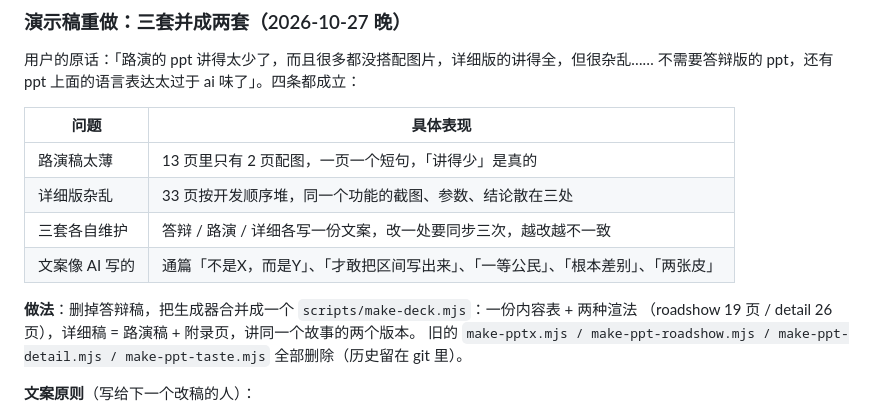
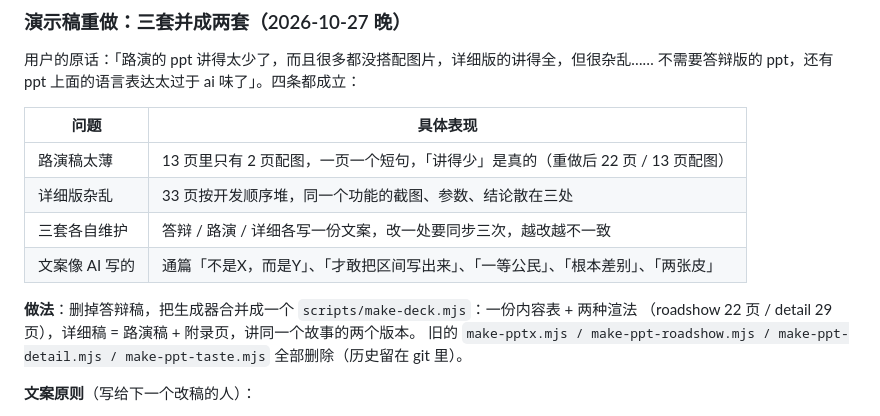
Before and after one commit to whiteyuexi/cet4-vocab-check, a Markdown page: NEXT.md, the part around the change. GitHub-like rendering.

```diff
--- a/NEXT.md
+++ b/NEXT.md
@@ -377,13 +377,13 @@ README 里已注明。批量替换规则：先替换长的复合串（`…-详
 
 | 问题 | 具体表现 |
 | --- | --- |
-| 路演稿太薄 | 13 页里只有 2 页配图，一页一个短句，「讲得少」是真的 |
+| 路演稿太薄 | 13 页里只有 2 页配图，一页一个短句，「讲得少」是真的（重做后 22 页 / 13 页配图）|
 | 详细版杂乱 | 33 页按开发顺序堆，同一个功能的截图、参数、结论散在三处 |
 | 三套各自维护 | 答辩 / 路演 / 详细各写一份文案，改一处要同步三次，越改越不一致 |
 | 文案像 AI 写的 | 通篇「不是X，而是Y」、「才敢把区间写出来」、「一等公民」、「根本差别」、「两张皮」 |
 
 **做法**：删掉答辩稿，把生成器合并成一个 `scripts/make-deck.mjs`：一份内容表 + 两种渲法
-（roadshow 19 页 / detail 26 页），详细稿 = 路演稿 + 附录页，讲同一个故事的两个版本。
+（roadshow 22 页 / detail 29 页），详细稿 = 路演稿 + 附录页，讲同一个故事的两个版本。
 旧的 `make-pptx.mjs / make-ppt-roadshow.mjs / make-ppt-detail.mjs / make-ppt-taste.mjs`
 全部删除（历史留在 git 里）。
 
```
Also changed, not shown: README.md (+1 -1 lines), docs/screenshots/01-home.png, docs/screenshots/02-testing.png, docs/screenshots/03-report.png, docs/screenshots/04-overview.png, 4 other files.
